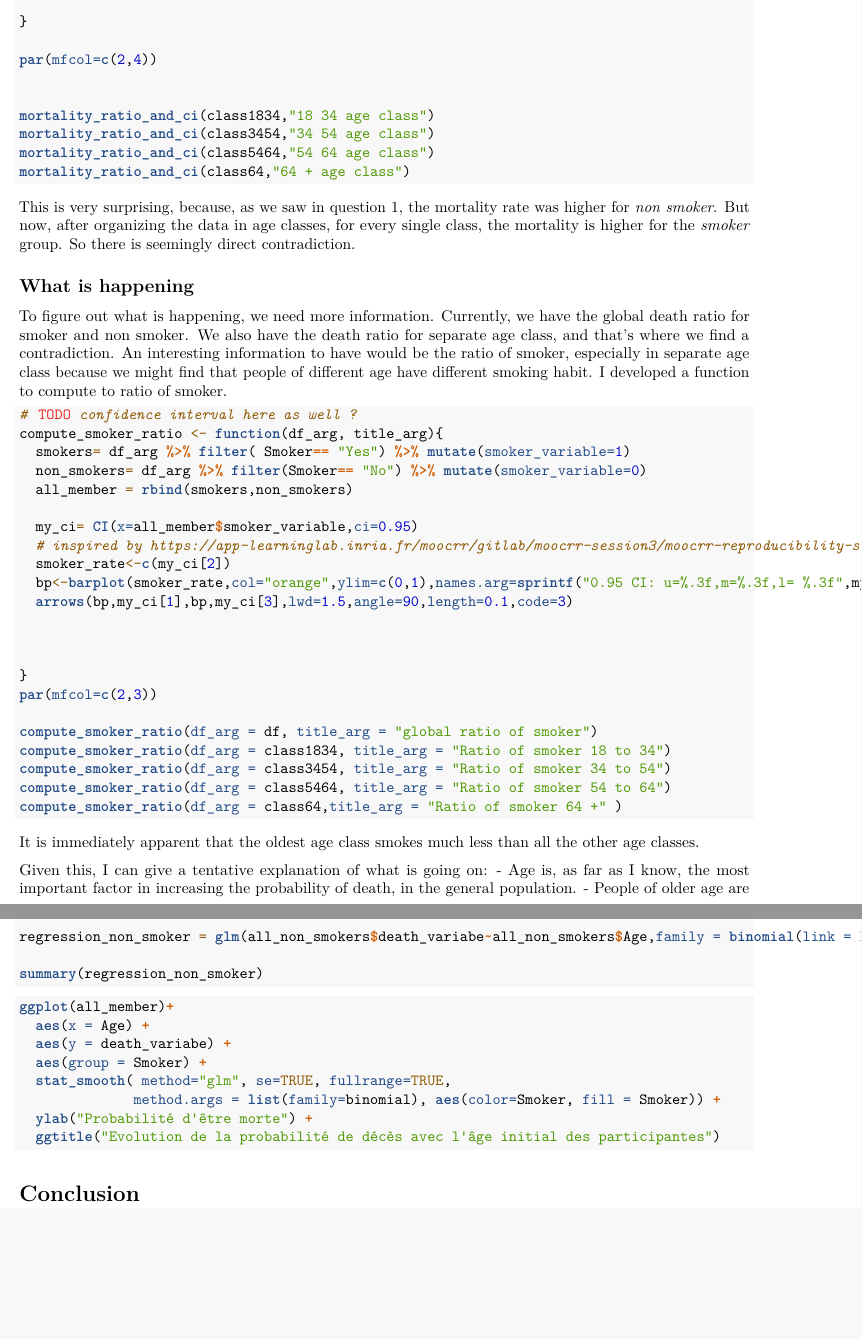
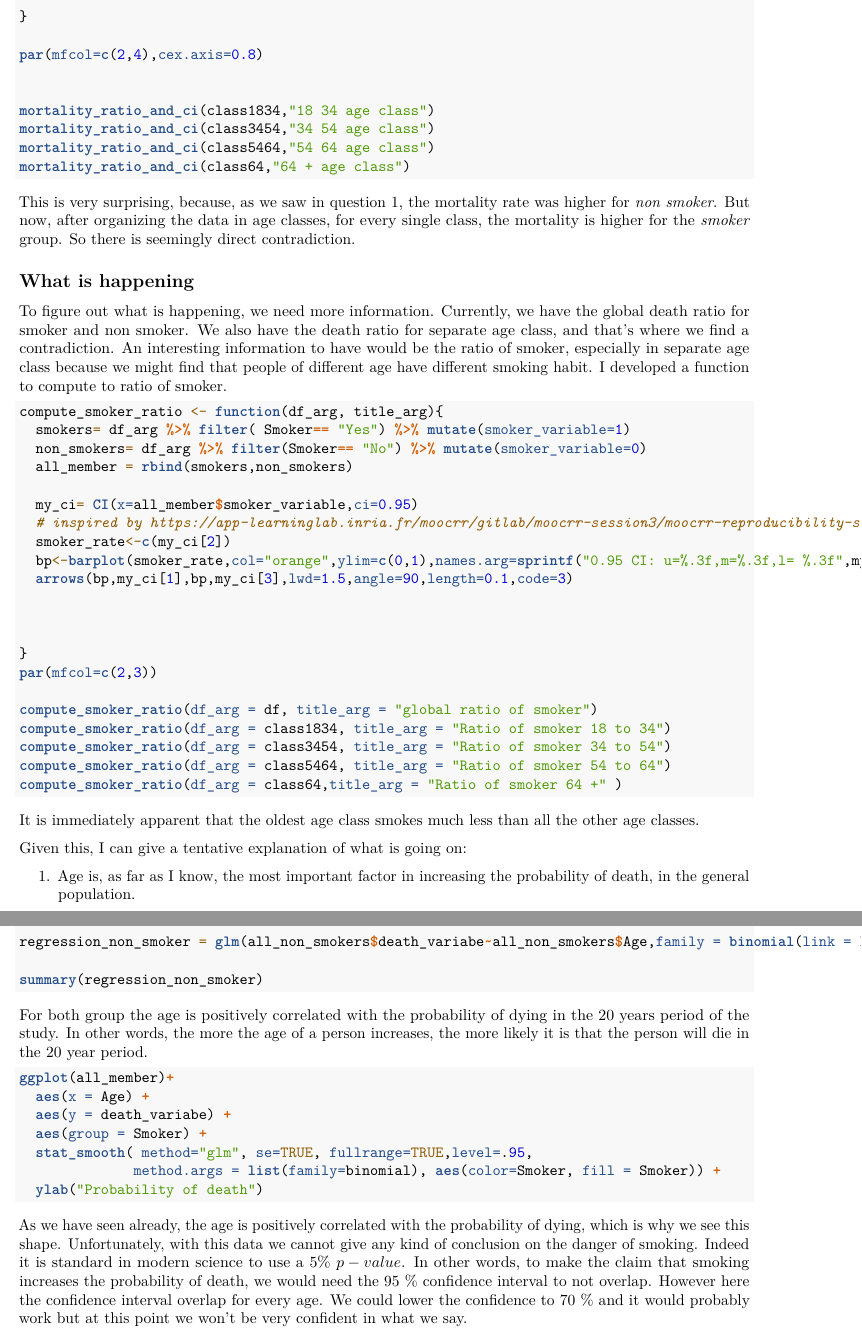
Before and after one commit to olimar718/SMPE_MOSIG_2021, an R Markdown document (exercice/peer_evaluated_exercice/Subject6_smoking.rmd): two parts of pages 2 and 3 of 3, joined at a grey line, cut so that both start at the same text, the shorter picture padded with empty space. Rendered offline with R 4.5, knitr and Pandoc, then LaTeX, with nearby package versions; the code chunks are not run, so their results and figures are left out.

Commit message:
finish peer evaluated exercise

````diff
--- a/exercice/peer_evaluated_exercice/Subject6_smoking.rmd
+++ b/exercice/peer_evaluated_exercice/Subject6_smoking.rmd
@@ -66,7 +63,7 @@
 
 }
 
-par(mfcol=c(2,4))
+par(mfcol=c(2,4),cex.axis=0.8)
 
 
 mortality_ratio_and_ci(class1834,"18 34 age class")
@@ -82,7 +79,6 @@
 An interesting information to have would be the ratio of smoker, especially in separate age class because we might find that people of different age have different smoking habit.
 I developed a function to compute to ratio of smoker.
 ```{r}
-# TODO confidence interval here as well ?
 compute_smoker_ratio <- function(df_arg, title_arg){
   smokers= df_arg %>% filter( Smoker== "Yes") %>% mutate(smoker_variable=1)
   non_smokers= df_arg %>% filter(Smoker== "No") %>% mutate(smoker_variable=0)
@@ -108,8 +104,5 @@
 It is immediately apparent that the oldest age class smokes much less than all the other age classes.
 
 Given this, I can give a tentative explanation of what is going on:
-- Age is, as far as I know, the most important factor in increasing the probability of death, in the general population.
-- People of older age are therefore, everything else being equal, much more likely to die.
 
-- In this study it is revealed that older people (in the 64 + age class), are much less likely to be smokers than the younger age classes.
-- However, due to their age, they are much more likely to die than the younger age classes.
+1. Age is, as far as I know, the most important factor in increasing the probability of death, in the general population.
@@ -143,18 +142,19 @@
 
 summary(regression_non_smoker)
 ```
+For both group the age is positively correlated with the probability of dying in the 20 years period of the study. In other words, the more the age of a person increases, the more likely it is that the person will die in the 20 year period.
+
 ```{r}
 ggplot(all_member)+
   aes(x = Age) +
   aes(y = death_variabe) +
   aes(group = Smoker) +
-  stat_smooth( method="glm", se=TRUE, fullrange=TRUE,
+  stat_smooth( method="glm", se=TRUE, fullrange=TRUE,level=.95,
               method.args = list(family=binomial), aes(color=Smoker, fill = Smoker)) +
-  ylab("Probabilité d'être morte") +
-  ggtitle("Evolution de la probabilité de décès avec l'âge initial des participantes")
+  ylab("Probability of death")
 
 ```
+As we have seen already, the age is positively correlated with the probability of dying, which is why we see this shape.
+Unfortunately, with this data we cannot give any kind of conclusion on the danger of smoking. Indeed it is standard in modern science to use a 5% $p-value$. In other words, to make the claim that smoking increases the probability of death, we would need the 95 % confidence interval to not overlap. However here the confidence interval overlap for every age. We could lower the confidence to 70 % and it would probably work but at this point we won't be very confident in what we say.
 
-
-
-# Conclusion
+Fortunately, the terrible impact of smoking on people health is already well established anyways.
````
Also changed, not shown: exercice/peer_evaluated_exercice/Subject6_smoking.pdf, exercice/peer_evaluated_exercice/Subject6_smoking.rmd (9 more changed lines).
